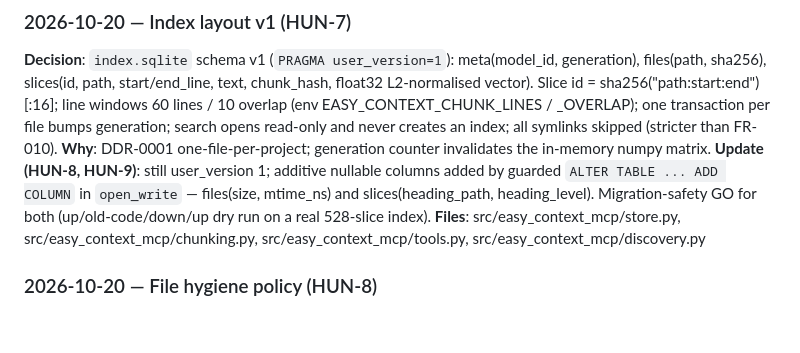
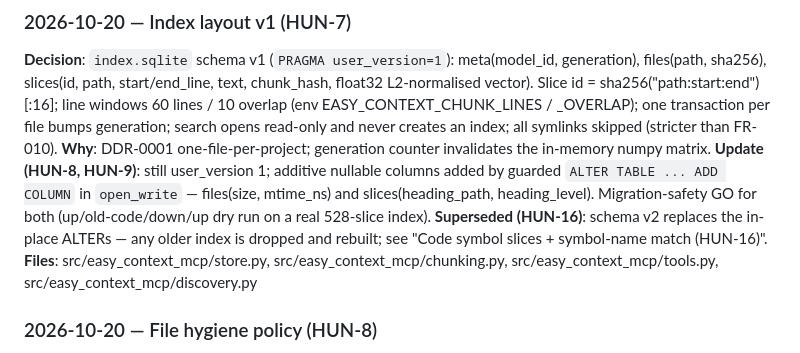
Before and after one commit to thunderkds/easy-context-mcp, a Markdown page: memory/decisions.md, the part around the change. GitHub-like rendering; blank space fills up the shorter version.

Commit message:
Memory: mark index layout v1 superseded by v2
Co-Authored-By: Claude Opus 5.5 <noreply@anthropic.com>

```diff
--- a/memory/decisions.md
+++ b/memory/decisions.md
@@ -23,6 +23,7 @@
 **Decision**: `index.sqlite` schema v1 (`PRAGMA user_version=1`): meta(model_id, generation), files(path, sha256), slices(id, path, start/end_line, text, chunk_hash, float32 L2-normalised vector). Slice id = sha256("path:start:end")[:16]; line windows 60 lines / 10 overlap (env EASY_CONTEXT_CHUNK_LINES / _OVERLAP); one transaction per file bumps generation; search opens read-only and never creates an index; all symlinks skipped (stricter than FR-010).
 **Why**: DDR-0001 one-file-per-project; generation counter invalidates the in-memory numpy matrix.
 **Update (HUN-8, HUN-9)**: still user_version 1; additive nullable columns added by guarded `ALTER TABLE ... ADD COLUMN` in `open_write` — files(size, mtime_ns) and slices(heading_path, heading_level). Migration-safety GO for both (up/old-code/down/up dry run on a real 528-slice index).
+**Superseded (HUN-16)**: schema v2 replaces the in-place ALTERs — any older index is dropped and rebuilt; see "Code symbol slices + symbol-name match (HUN-16)".
 **Files**: src/easy_context_mcp/store.py, src/easy_context_mcp/chunking.py, src/easy_context_mcp/tools.py, src/easy_context_mcp/discovery.py
 
 ### 2026-10-20 — File hygiene policy (HUN-8)
```
Also changed, not shown: memory/MEMORY.md (+1 -1 lines).
